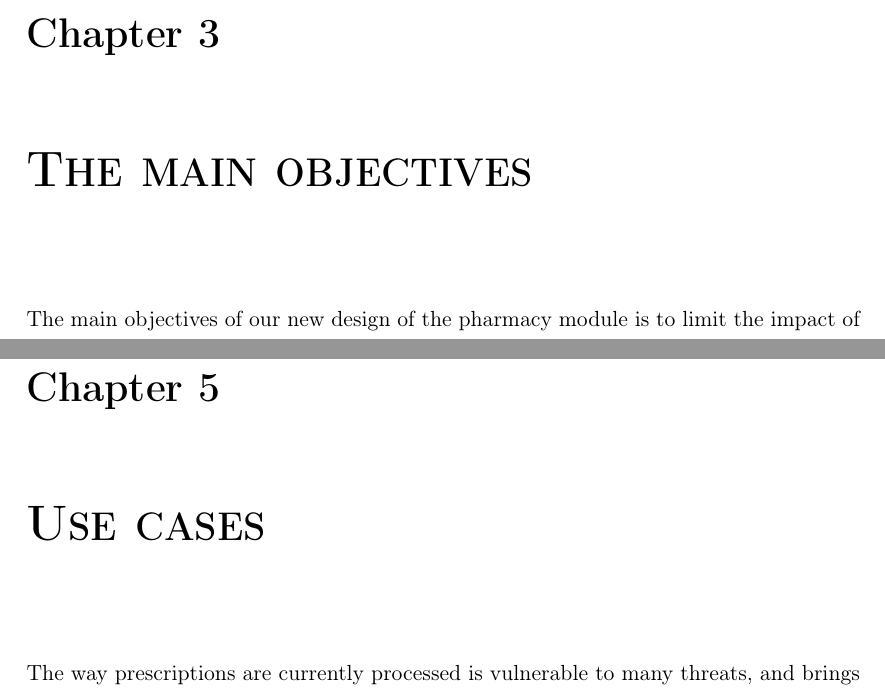
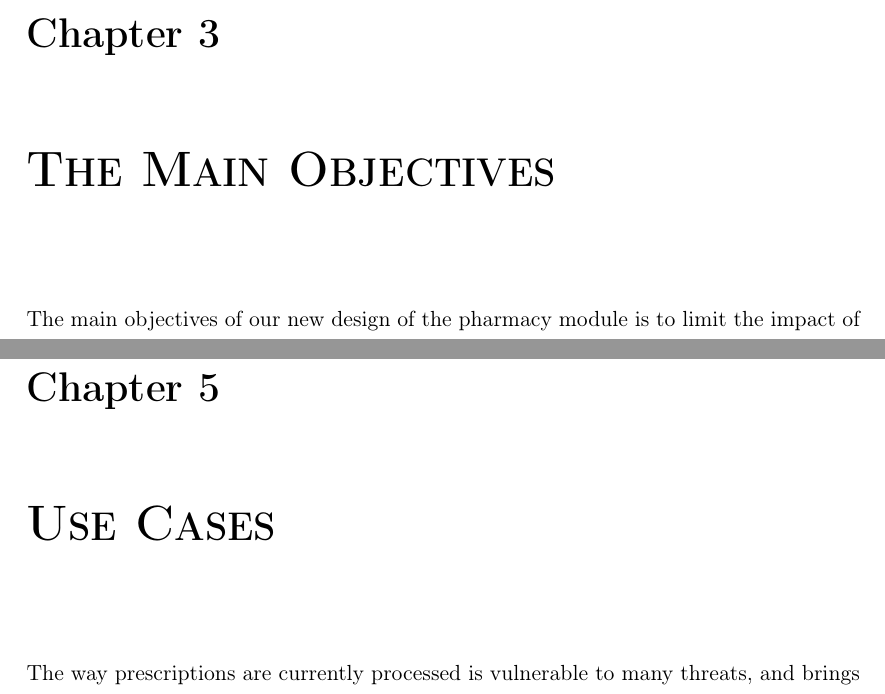
Before and after one commit to szajda/pharmacy_module, a LaTeX document (main.tex, which reads main-objectives.tex, use-cases.tex): two parts of pages 7 and 11 of 17, joined at a grey line, cut so that both start at the same text. Compiled offline with pdfLaTeX.

Commit message:
titles formatting

```diff
--- a/main-objectives.tex
+++ b/main-objectives.tex
@@ -1,4 +1,4 @@
-\chapter{\noun{The main objectives}   }
+\chapter{\noun{The Main Objectives}   }
 
 The main objectives of our new design of the pharmacy module is to limit the impact of the threats listed above and improve the user-friendliness.
 
--- a/use-cases.tex
+++ b/use-cases.tex
@@ -1,4 +1,4 @@
-\chapter{\noun{Use cases}   }
+\chapter{\noun{Use Cases} }
 
 \begin{figure}
     \centering
```
